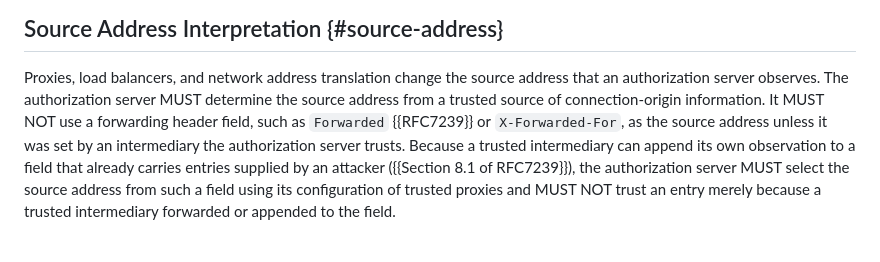
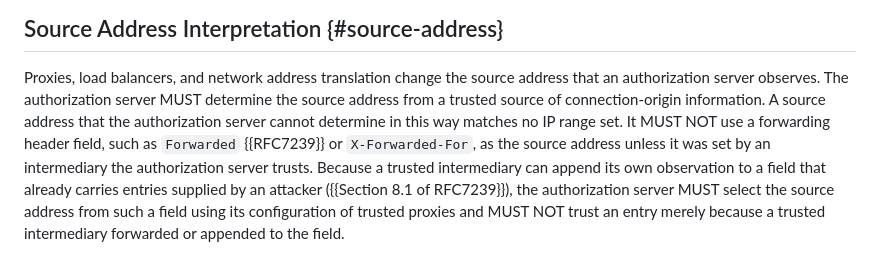
Before and after one commit to mcguinness/draft-mcguinness-oauth-client-ip-ranges, a Markdown page: draft-mcguinness-oauth-client-ip-ranges.md, the part around the change. Rendered like a GitHub page.

Commit message:
Match no set when the source address cannot be determined
Source Address Interpretation required a trusted source of
connection-origin information but gave no outcome when none is
available; the obvious fallback, the TCP peer, can be the server's own
load balancer inside a declared prefix.

```diff
--- a/draft-mcguinness-oauth-client-ip-ranges.md
+++ b/draft-mcguinness-oauth-client-ip-ranges.md
@@ -593,7 +593,9 @@ these bounds.
 Proxies, load balancers, and network address translation change the
 source address that an authorization server observes. The authorization
 server MUST determine the source address from a trusted source of
-connection-origin information. It MUST NOT use a forwarding header
+connection-origin information. A source address that the authorization
+server cannot determine in this way matches no IP range set. It MUST NOT
+use a forwarding header
 field, such as `Forwarded` {{RFC7239}} or `X-Forwarded-For`, as the
 source address unless it was set by an intermediary the authorization
 server trusts. Because a trusted intermediary can append its own
```
